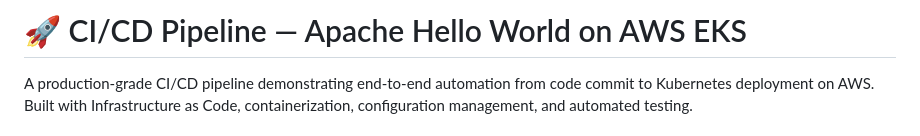
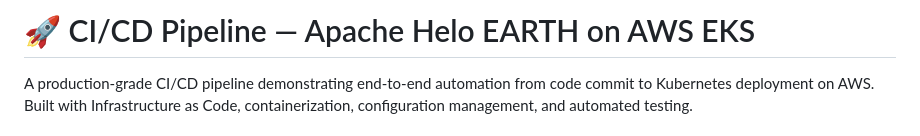
Before and after one commit to mulyarch/cicd-apache-project, a Markdown page: README.md, the part around the change. GitHub-like rendering.

Commit message:
added earth

```diff
--- a/README.md
+++ b/README.md
@@ -1,5 +1,5 @@
 
-# 🚀 CI/CD Pipeline — Apache Hello World on AWS EKS
+# 🚀 CI/CD Pipeline — Apache Helo EARTH on AWS EKS
 
 A production-grade CI/CD pipeline demonstrating end-to-end automation from code commit to Kubernetes deployment on AWS. Built with Infrastructure as Code, containerization, configuration management, and automated testing.
 
```
